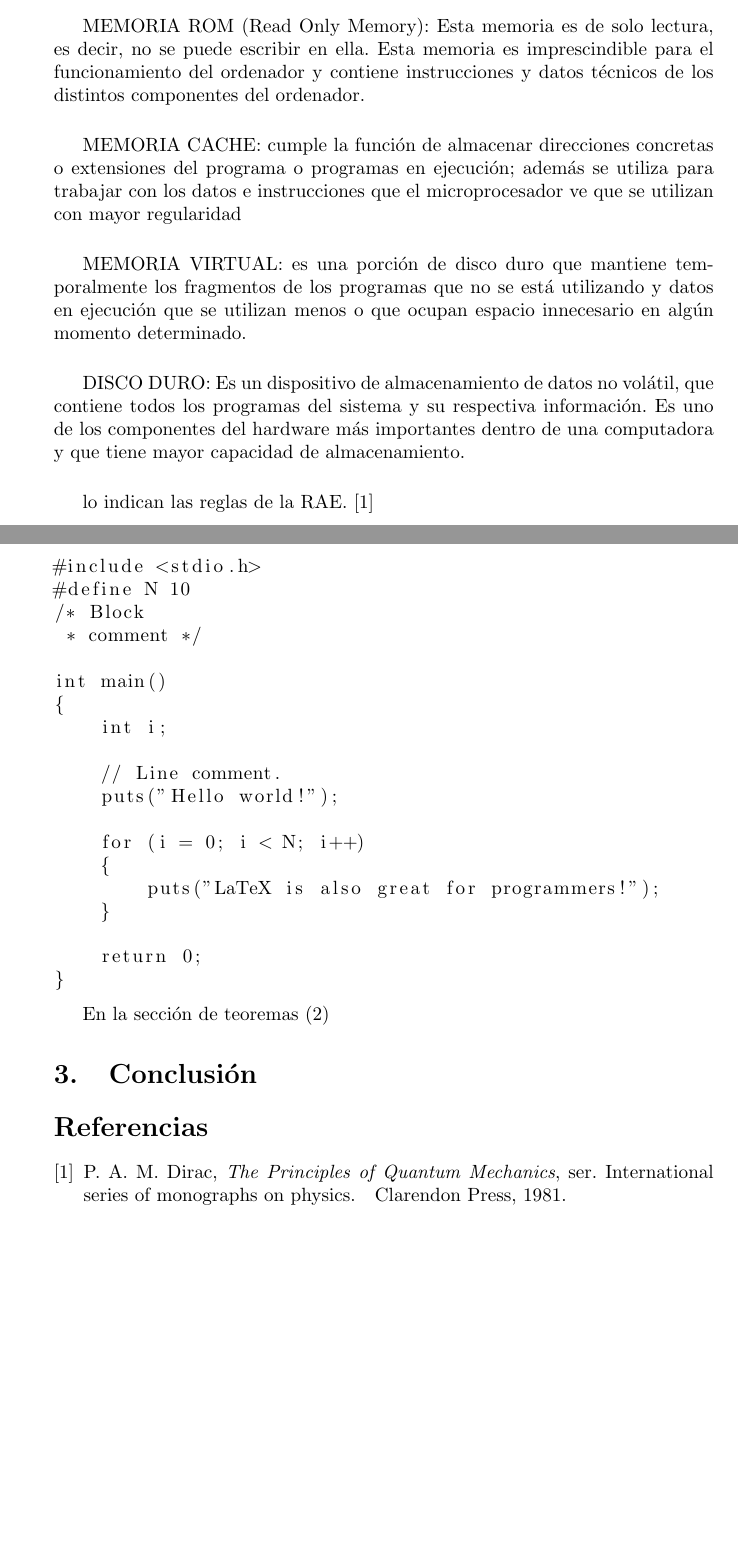
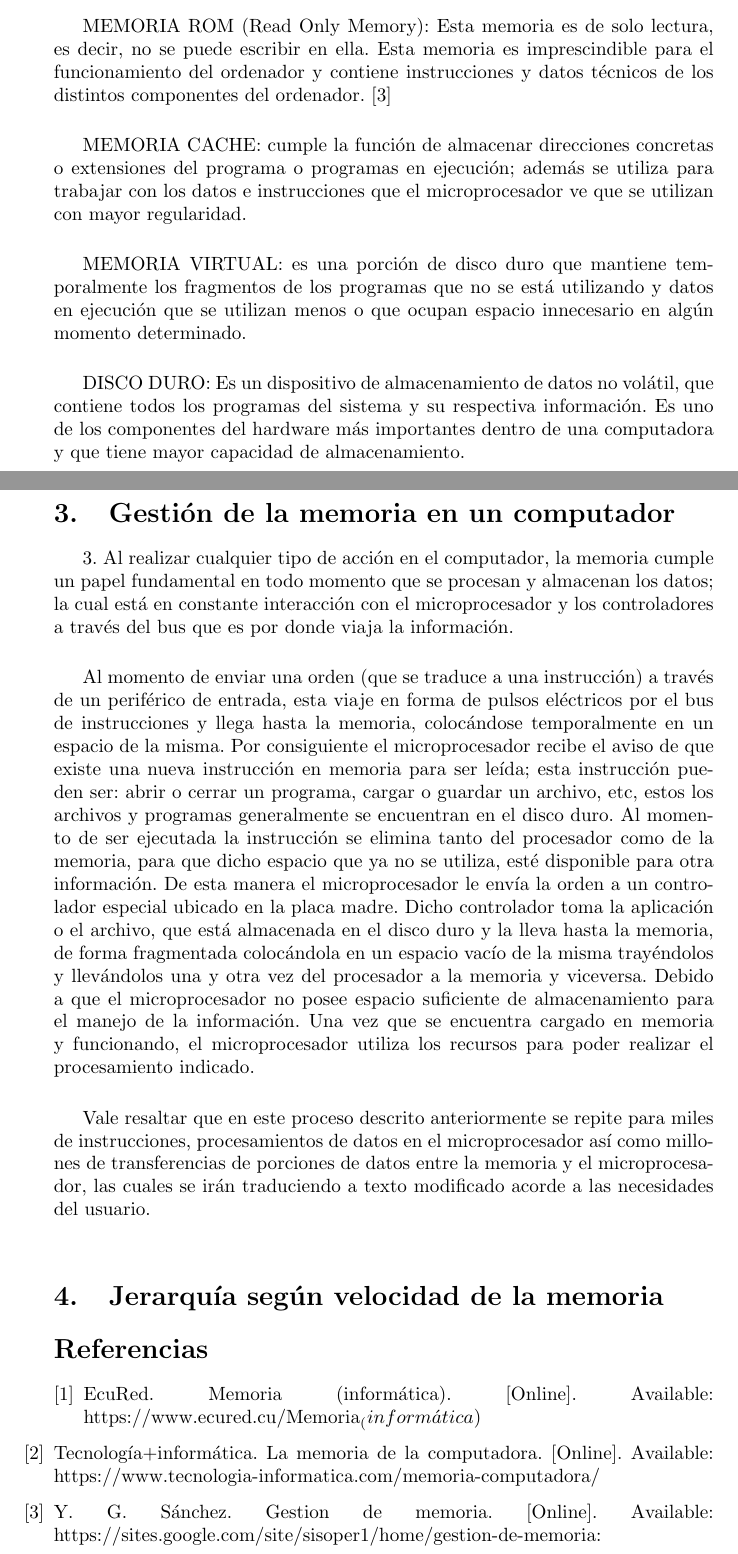
Before and after one commit to Mauricioduque/Taller_memoria, a LaTeX document (main.tex): two parts of pages 2 and 3 of 3, joined at a grey line, cut so that both start at the same text, the shorter picture padded with empty space. Compiled offline with pdfLaTeX.

Commit message:
Se agrega: gestion de la memoria, referencias y se modifica el titulo principal

```diff
--- a/main.tex
+++ b/main.tex
@@ -66,34 +66,22 @@ DISCO DURO: Es un dispositivo de almacenamiento de datos no volátil, que contie
 
 \vspace{0.5cm}
 
-lo indican las reglas de la RAE. \cite{dirac}
+\section{Gestión de la memoria en un computador} \label{contenido}
 
-\begin{lstlisting}
-#include <stdio.h>
-#define N 10
-/* Block
- * comment */
+3.	Al realizar cualquier tipo de acción en el computador, la memoria cumple un papel fundamental en todo momento que se procesan y almacenan los datos; la cual está en constante interacción con el microprocesador y los controladores a través del bus que es por donde viaja la información.
 
-int main()
-{
-    int i;
+\vspace{0.5cm}
 
-    // Line comment.
-    puts("Hello world!");
+Al momento de enviar una orden (que se traduce a una instrucción) a través de un periférico de entrada, esta viaje en forma de pulsos eléctricos por el bus de instrucciones y  llega hasta la memoria, colocándose temporalmente en un espacio de la misma. Por consiguiente el microprocesador recibe el aviso de que existe una nueva instrucción en memoria para ser leída; esta instrucción pueden ser: abrir o cerrar un programa, cargar o guardar un archivo, etc, estos los archivos y programas generalmente se encuentran en el disco duro. Al momento de ser ejecutada la instrucción se elimina tanto del procesador como de la memoria, para que dicho espacio que ya no se utiliza, esté disponible para otra información. De esta manera el microprocesador le envía la orden a un controlador especial ubicado en la placa madre. Dicho controlador toma la aplicación o el archivo, que está almacenada en el disco duro y la lleva hasta la memoria, de forma fragmentada colocándola en un espacio vacío de la misma trayéndolos y llevándolos una y otra vez del procesador a la memoria y viceversa. Debido a que el microprocesador no posee espacio suficiente de almacenamiento para el manejo de la información. Una vez que se encuentra cargado en memoria y funcionando, el microprocesador utiliza los  recursos para poder realizar el  procesamiento indicado.
 
-    for (i = 0; i < N; i++)
-    {
-        puts("LaTeX is also great for programmers!");
-    }
+\vspace{0.5cm}
 
-    return 0;
-}
-\end{lstlisting}
+Vale resaltar que en este proceso descrito anteriormente se repite para miles de instrucciones, procesamientos de datos en el microprocesador así como millones de transferencias de porciones de datos entre la memoria y el microprocesador, las cuales se irán traduciendo a texto modificado acorde a las necesidades del usuario.
+
+\vspace{0.5cm}
 
 
-En la sección de teoremas (\ref{contenido})
-
-\section{Conclusión} \label{conclulsion}
+\section{Jerarquía según velocidad de la memoria} \label{contenido}
 
 \bibliographystyle{IEEEtran}
 \bibliography{references}
```
Also changed, not shown: references.bib (+21 -5 lines), main.tex (10 more changed lines).
